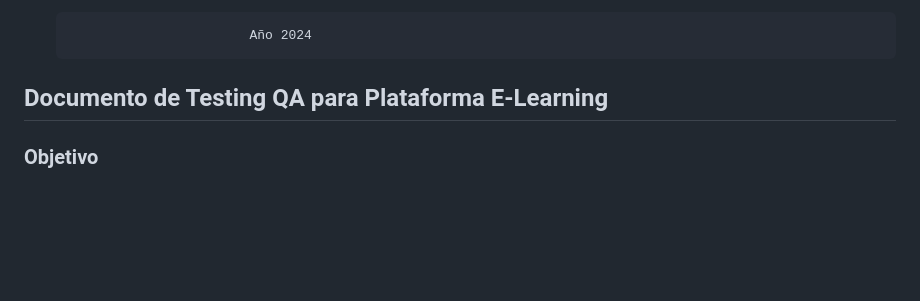
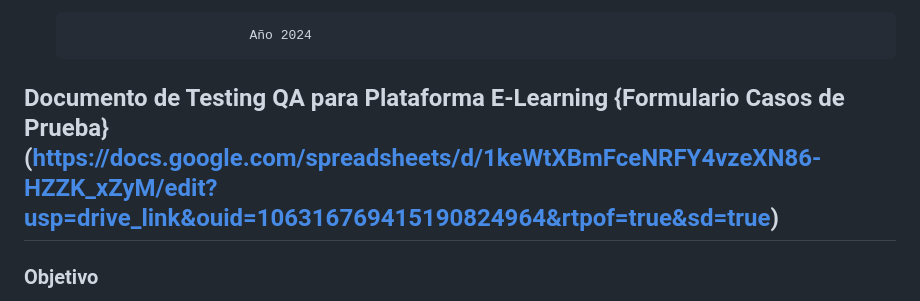
Before and after one commit to No-Country-simulation/c20-32-n-php-react, a Markdown page: readme.md, the part around the change. GitHub-like rendering; blank space fills up the shorter version.

Commit message:
Update readme.md
Se agrega link Planilla Casos de Prueba 16/09/2024_1

```diff
--- a/readme.md
+++ b/readme.md
@@ -17,7 +17,7 @@
 
                              Año 2024
 
-## Documento de Testing QA para Plataforma E-Learning
+## Documento de Testing QA para Plataforma E-Learning   {Formulario Casos de Prueba}(https://docs.google.com/spreadsheets/d/1keWtXBmFceNRFY4vzeXN86-HZZK_xZyM/edit?usp=drive_link&ouid=106316769415190824964&rtpof=true&sd=true)
 
 ### Objetivo
 El objetivo de este documento es proporcionar una guía para realizar pruebas de Testing (QA) en la plataforma E-Learning en su etapa inicial. Esta guía servirá como referencia para garantizar que todas las funcionalidades del sistema se comporten según lo esperado y cumplan con los requisitos especificados.
```
